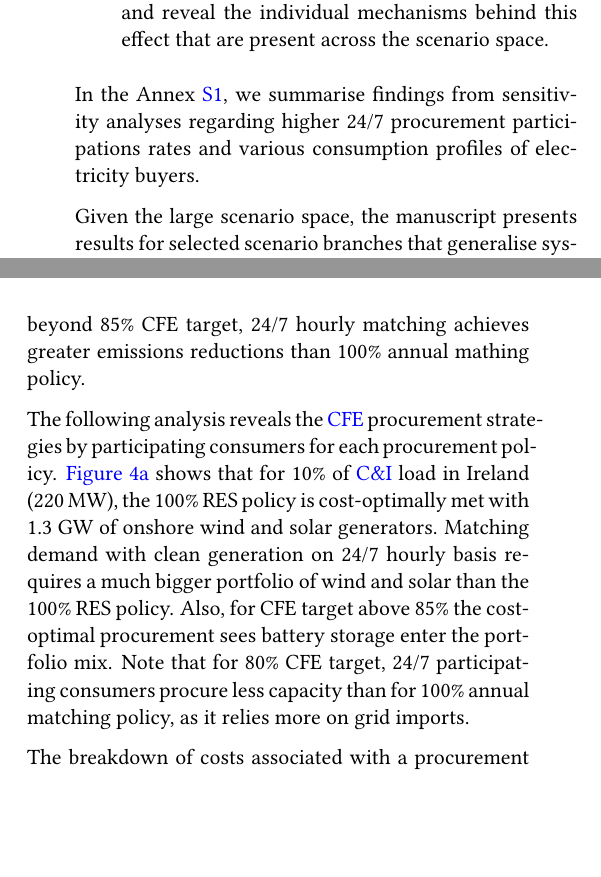
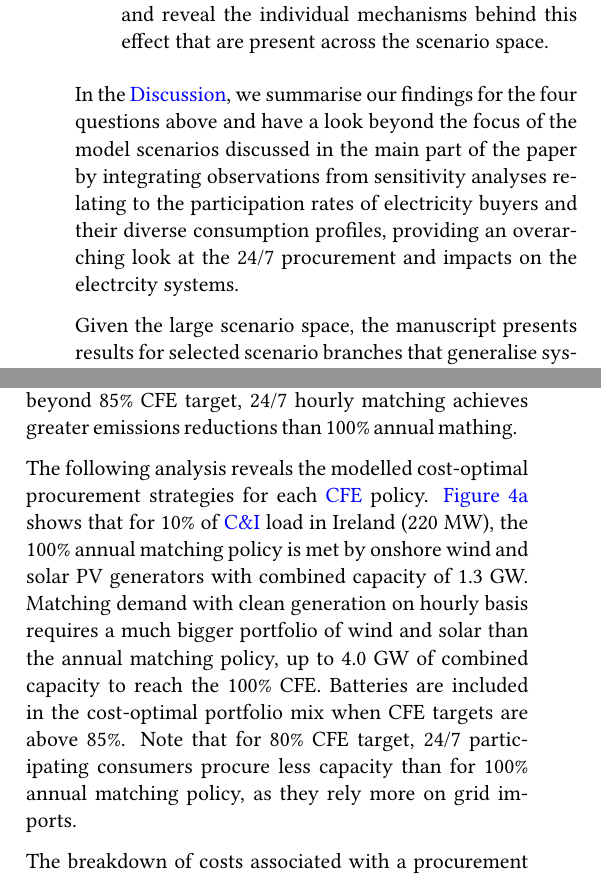
Before and after one commit to Irieo/247-procurement-paper, a LaTeX paper (manuscript/manuscript.tex, which reads manuscript/sections/results.tex): two parts of the columns of pages 3 and 4 of 14, joined at a grey line, cut so that both start at the same text, the shorter picture padded with empty space. Compiled offline with pdfLaTeX.

Commit message:
revise 3.1 after long break

```diff
--- a/manuscript/sections/results.tex
+++ b/manuscript/sections/results.tex
@@ -13,7 +13,7 @@ Afterwards, we explore the scenario space further by presenting selected results
 \item Finally, in \cref{subsec:mechanisms}, we explore how exactly 24/7 CFE commitments help to decarbonize local grids and reveal the individual mechanisms behind this effect that are present across the scenario space.
 \end{enumerate}
 
-In the Annex \ref{sec:si}, we summarise findings from sensitivity analyses regarding higher 24/7 procurement participations rates and various consumption profiles of electricity buyers.
+In the \nameref{sec:discussion}, we summarise our findings for the four questions above and have a look beyond the focus of the model scenarios discussed in the main part of the paper by integrating observations from sensitivity analyses relating to the participation rates of electricity buyers and their diverse consumption profiles, providing an overarching look at the 24/7 procurement and impacts on the electrcity systems.
 
 Given the large scenario space, the manuscript presents results for selected scenario branches that generalise system impacts of 24/7 hourly clean electricity procurement.
 For interested reader, we provide results for the entire scenario space in a dashboard that is published online alongside this study, see \nameref{sec:code}.
@@ -70,12 +70,10 @@ The 24/7 procurement policy with CFE targets above 85\% can help the participati
 
 Voluntary procurement of clean electricity also helps decarbonise electricity system as a whole.
 We explore this effect by plotting \co emissions in the local region of the participating consumers, i.e. Ireland.
-Without voluntary procurement, the model estimates Irish power sector carbon emissions to be at the level of 4.2~Mt\co -- see a reference case in \cref{fig:10-2025-IE-p1-zone_emissions}.
-\footnote{For comparison, \href{https://www.seai.ie/data-and-insights/seai-statistics/key-publications/co2-emissions-report/}{seai.ie} reports this value to be at 10.3~Mt\co in 2021.
-A strong decreasing trend is expected, since Irish government has set ambitious targets to achieve a low-carbon energy system \cite{SEAI}.}
+Without voluntary procurement, the model estimates Irish power sector carbon emissions to be at the level of 4.2~Mt\co -- see a reference case in \cref{fig:10-2025-IE-p1-zone_emissions}.\footnote{For comparison, \href{https://www.seai.ie/data-and-insights/seai-statistics/key-publications/co2-emissions-report/}{seai.ie} reports this value to be at 10.3~Mt\co in 2021. A strong decreasing trend is expected, since Irish government has set ambitious targets to achieve a low-carbon energy system \cite{SEAI}.}
 The modelling results show that if only 10\% of \gls{ci} electricity demand commits to 100\% 24/7 carbon-free electricity in 2025, it would reduce Irish emissions by 0.6~Mt\co per year compared to the scenario with no voluntary procurement.
 This reduction is equivalent to 14\% of Irish power sector emissions.
-100\% annual renewable matching policy can also deliver system-level \co emissions reductions (left bar in \cref{fig:10-2025-IE-p1-zone_emissions}); however, beyond 85\% CFE target, 24/7 hourly matching achieves greater emissions reductions than 100\% annual mathing policy.
+100\% annual renewable matching policy can also deliver system-level \co emissions reductions (left bar in \cref{fig:10-2025-IE-p1-zone_emissions}); however, beyond 85\% CFE target, 24/7 hourly matching achieves greater emissions reductions than 100\% annual mathing.
 
 \begin{figure}
     \centering
@@ -84,11 +82,11 @@ This reduction is equivalent to 14\% of Irish power sector emissions.
     \label{fig:10-2025-IE-p1-zone_emissions}
 \end{figure}
 
-The following analysis reveals the \gls{cfe} procurement strategies by participating consumers for each procurement policy.
-\cref{fig:10-2025-IE-p1-ci_capacity} shows that for 10\% of \gls{ci} load in Ireland (220 MW), the 100\% RES policy is cost-optimally met with 1.3~GW of onshore wind and solar generators.
-Matching demand with clean generation on 24/7 hourly basis requires a much bigger portfolio of wind and solar than the 100\% RES policy.
-Also, for CFE target above 85\% the cost-optimal procurement sees battery storage enter the portfolio mix.
-Note that for 80\% CFE target, 24/7 participating consumers procure less capacity than for 100\% annual matching policy, as it relies more on grid imports.
+The following analysis reveals the modelled cost-optimal procurement strategies for each \gls{cfe} policy.
+\cref{fig:10-2025-IE-p1-ci_capacity} shows that for 10\% of \gls{ci} load in Ireland (220 MW), the 100\% annual matching policy is met by onshore wind and solar PV generators with combined capacity of 1.3~GW.
+Matching demand with clean generation on hourly basis requires a much bigger portfolio of wind and solar than the annual matching policy, up to 4.0~GW of combined capacity to reach the 100\%~CFE.
+Batteries are included in the cost-optimal portfolio mix when CFE targets are above 85\%.
+Note that for 80\% CFE target, 24/7 participating consumers procure less capacity than for 100\% annual matching policy, as they rely more on grid imports.
 
 The breakdown of costs associated with a procurement policy that participating consumers choose is shown in \cref{fig:10-2025-IE-p1-ci_costandrev}.
 Note that revenues from selling the excess electricity to the regional grid at market prices can be treated as ”negative costs” and subtracted from the net procurement cost.
```
Also changed, not shown: manuscript/sections/results.tex (17 more changed lines).
